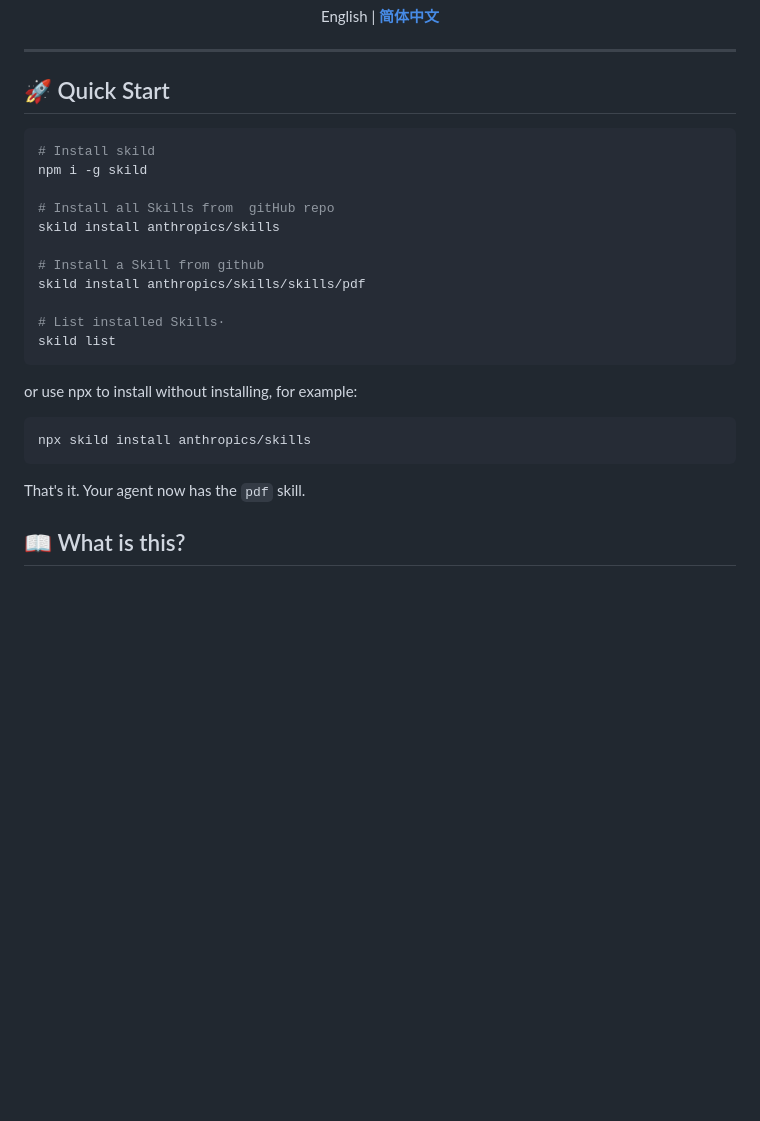
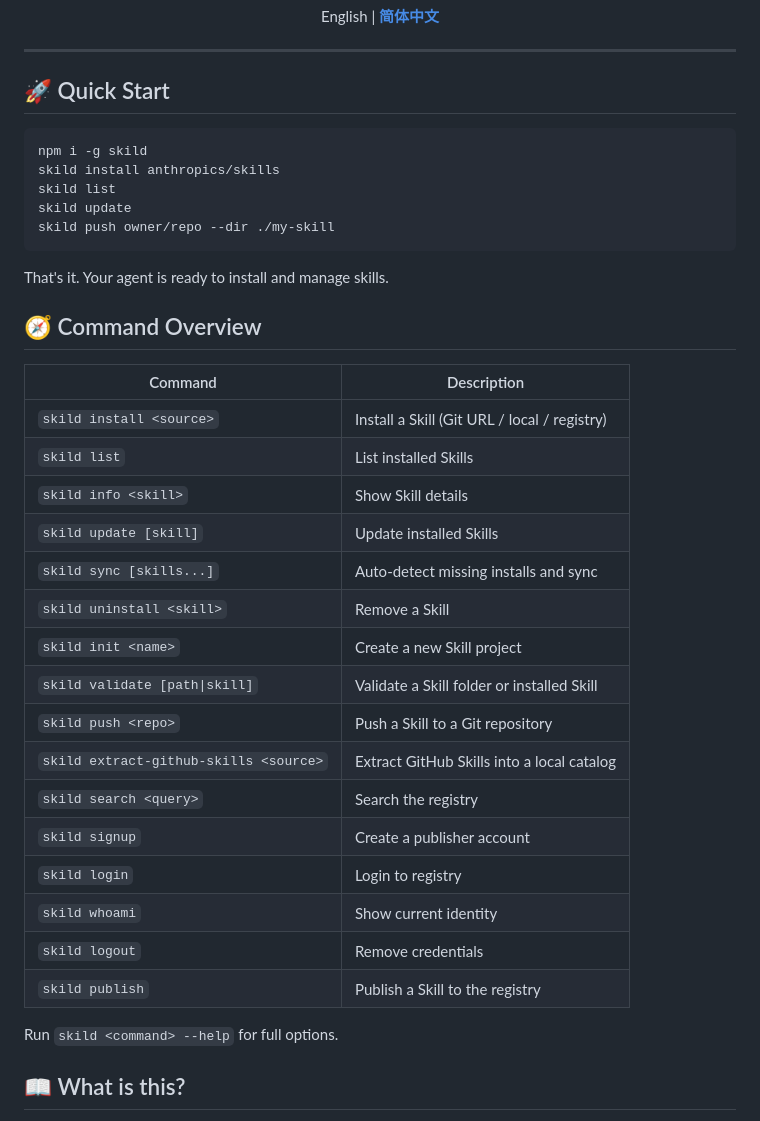
Before and after one commit to Peiiii/skild, a Markdown page: README.md, the part around one of its changes. Drawn GitHub-style; blank space fills up the shorter version.

````diff
--- a/README.md
+++ b/README.md
@@ -19,25 +19,37 @@ English | **[简体中文](./README.zh-CN.md)**
 
 ## 🚀 Quick Start
 ```bash
-# Install skild
 npm i -g skild
-
-# Install all Skills from  gitHub repo
 skild install anthropics/skills
-
-# Install a Skill from github
-skild install anthropics/skills/skills/pdf
-
-# List installed Skills·
 skild list
+skild update
+skild push owner/repo --dir ./my-skill
 ```
 
-or use npx to install without installing, for example:
-```bash
-npx skild install anthropics/skills
-```
+That's it. Your agent is ready to install and manage skills.
 
-That's it. Your agent now has the `pdf` skill.
+## 🧭 Command Overview
+
+| Command | Description |
+|---------|-------------|
+| `skild install <source>` | Install a Skill (Git URL / local / registry) |
+| `skild list` | List installed Skills |
+| `skild info <skill>` | Show Skill details |
+| `skild update [skill]` | Update installed Skills |
+| `skild sync [skills...]` | Auto-detect missing installs and sync |
+| `skild uninstall <skill>` | Remove a Skill |
+| `skild init <name>` | Create a new Skill project |
+| `skild validate [path\|skill]` | Validate a Skill folder or installed Skill |
+| `skild push <repo>` | Push a Skill to a Git repository |
+| `skild extract-github-skills <source>` | Extract GitHub Skills into a local catalog |
+| `skild search <query>` | Search the registry |
+| `skild signup` | Create a publisher account |
+| `skild login` | Login to registry |
+| `skild whoami` | Show current identity |
+| `skild logout` | Remove credentials |
+| `skild publish` | Publish a Skill to the registry |
+
+Run `skild <command> --help` for full options.
 
 ## 📖 What is this?
 
````
Also changed, not shown: other parts of README.md (+0 -21 lines), README.zh-CN.md (+25 -34 lines), 1 other file.
